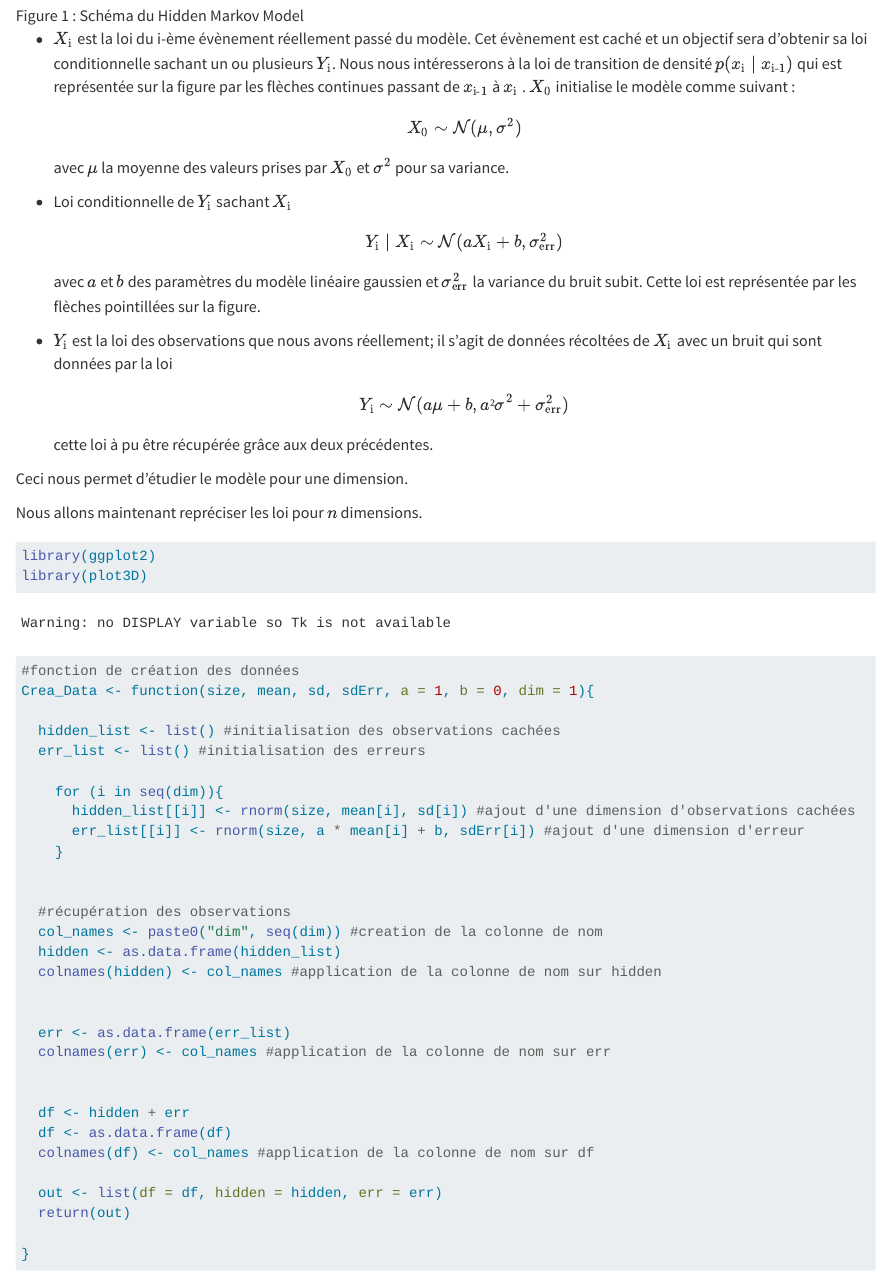
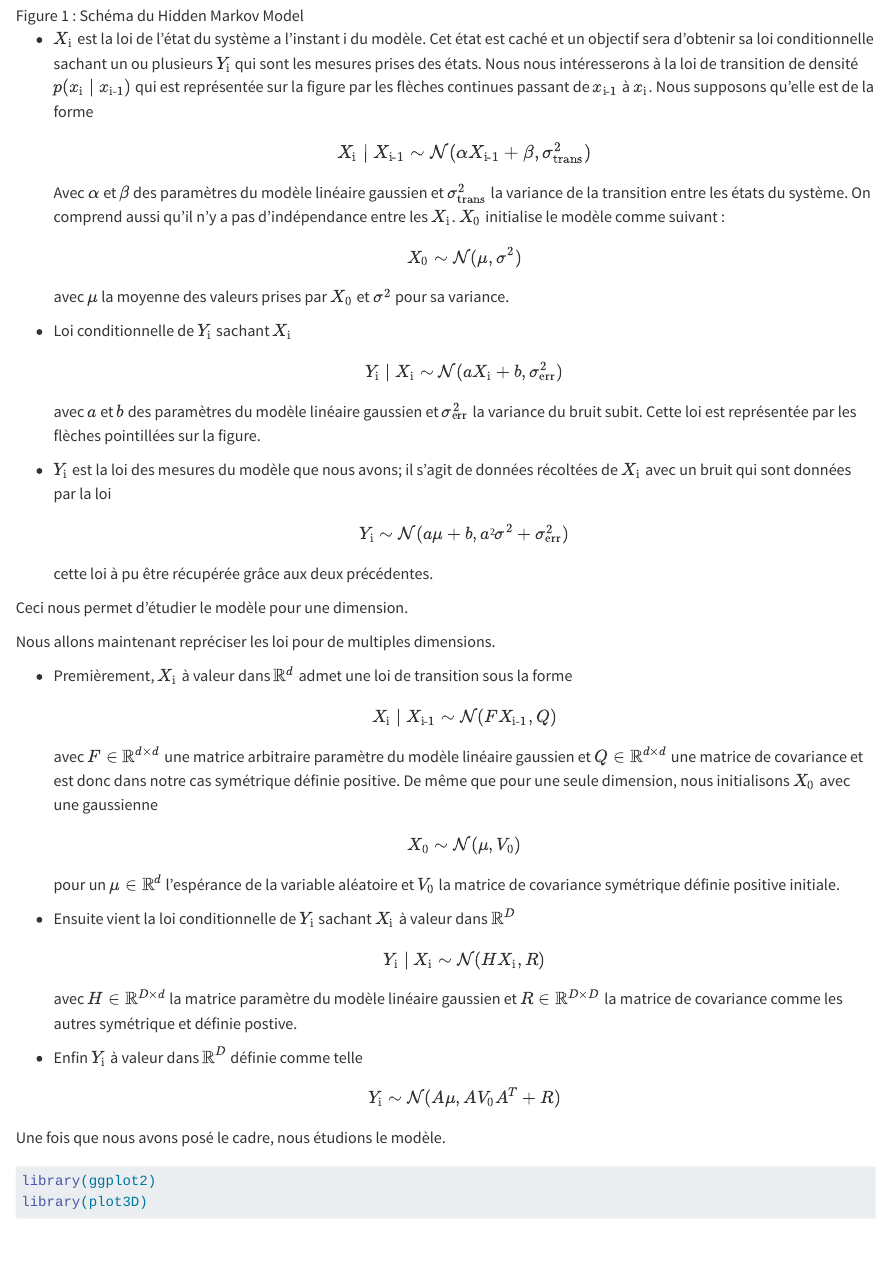
Before and after one commit to WandrilleBuchy/StageUBS, a Quarto document (Stage UBS.qmd): the page in a window 1100 px wide, from 250 px down. Rendered offline with R 4.5, knitr and Pandoc in place of Quarto, with nearby package versions; code that draws random numbers runs with fixed seeds of ours; long lines of code are wrapped.

Commit message:
Ajout de la description pour de multiples dimensions
Ajout de la description pour de multiples dimensions, modification de la dimension simple

````diff
--- a/Stage UBS.qmd
+++ b/Stage UBS.qmd
@@ -11,7 +11,13 @@ L'objectif est d'implémenter le filtre de Kalman. Pour cela, nous nous intéres
 
 ![Figure 1 : Schéma du Hidden Markov Model](Schéma%20HHM.png){fig-align="center"}
 
--   $X_{\text{i}}$ est la loi du i-ème évènement réellement passé du modèle. Cet évènement est caché et un objectif sera d'obtenir sa loi conditionnelle sachant un ou plusieurs $Y_{\text{i}}$. Nous nous intéresserons à la loi de transition de densité $p(x_{\text{i}} \mid x_{\text{i-1}})$ qui est représentée sur la figure par les flèches continues passant de $x_{\text{i-1}}$ à $x_{\text{i}}$ . $X_{\text{0}}$ initialise le modèle comme suivant :
+-   $X_{\text{i}}$ est la loi de l'état du système a l'instant i du modèle. Cet état est caché et un objectif sera d'obtenir sa loi conditionnelle sachant un ou plusieurs $Y_{\text{i}}$ qui sont les mesures prises des états. Nous nous intéresserons à la loi de transition de densité $p(x_{\text{i}} \mid x_{\text{i-1}})$ qui est représentée sur la figure par les flèches continues passant de $x_{\text{i-1}}$ à $x_{\text{i}}$. Nous supposons qu'elle est de la forme
+
+    #### $$
+    X_{\text{i}} \mid X_{\text{i-1}}\sim \mathcal{N}(\alpha X_{\text{i-1}} + \beta, \sigma_{\text{trans}}^2)
+    $$
+
+    Avec $\alpha$ et $\beta$ des paramètres du modèle linéaire gaussien et $\sigma_{\text{trans}}^2$ la variance de la transition entre les états du système. On comprend aussi qu'il n'y a pas d'indépendance entre les $X_{\text{i}}$. $X_{\text{0}}$ initialise le modèle comme suivant :
 
     $$
     X_{\text{0}}\sim \mathcal{N}(\mu, \sigma^2)
@@ -27,7 +33,7 @@ L'objectif est d'implémenter le filtre de Kalman. Pour cela, nous nous intéres
 
     avec $a$ et $b$ des paramètres du modèle linéaire gaussien et $\sigma_{\text{err}}^2$ la variance du bruit subit. Cette loi est représentée par les flèches pointillées sur la figure.
 
--   $Y_{\text{i}}$ est la loi des observations que nous avons réellement; il s'agit de données récoltées de $X_{\text{i}}$ avec un bruit qui sont données par la loi
+-   $Y_{\text{i}}$ est la loi des mesures du modèle que nous avons; il s'agit de données récoltées de $X_{\text{i}}$ avec un bruit qui sont données par la loi
 
     $$
     Y_{\text{i}}\sim \mathcal{N}(a\mu + b , a²\sigma^2 + \sigma_{\text{err}}^2)
@@ -37,7 +43,37 @@ L'objectif est d'implémenter le filtre de Kalman. Pour cela, nous nous intéres
 
 Ceci nous permet d'étudier le modèle pour une dimension.
 
-Nous allons maintenant repréciser les loi pour $n$ dimensions.
+Nous allons maintenant repréciser les loi pour de multiples dimensions.
+
+-   Premièrement, $X_{\text{i}}$ à valeur dans $\mathbb{R}^d$ admet une loi de transition sous la forme
+
+    $$
+    X_{\text{i}} \mid X_{\text{i-1}}\sim \mathcal{N}(F X_{\text{i-1}},Q)
+    $$
+
+    avec $F \in \mathbb{R}^{d \times d}$ une matrice arbitraire paramètre du modèle linéaire gaussien et $Q \in \mathbb{R}^{d \times d}$ une matrice de covariance et est donc dans notre cas symétrique définie positive. De même que pour une seule dimension, nous initialisons $X_{\text{0}}$ avec une gaussienne
+
+    $$
+    X_{\text{0}}\sim \mathcal{N}(\mu, V_{\text{0}})
+    $$
+
+    pour un $\mu \in \mathbb{R}^d$ l'espérance de la variable aléatoire et $V_{\text{0}}$ la matrice de covariance symétrique définie positive initiale.
+
+-   Ensuite vient la loi conditionnelle de $Y_{\text{i}}$ sachant $X_{\text{i}}$ à valeur dans $\mathbb{R}^D$
+
+    $$
+    Y_{\text{i}}\mid X_{\text{i}} \sim \mathcal{N}(HX_{\text{i}},R)
+    $$
+
+    avec $H \in \mathbb{R}^{D \times d}$ la matrice paramètre du modèle linéaire gaussien et $R \in \mathbb{R}^{D \times D}$ la matrice de covariance comme les autres symétrique et définie postive.
+
+-   Enfin $Y_{\text{i}}$ à valeur dans $\mathbb{R}^D$ définie comme telle
+
+    $$
+    Y_{\text{i}}\sim \mathcal{N}(A\mu, AV_{\text{0}}A^T +R)
+    $$
+
+Une fois que nous avons posé le cadre, nous étudions le modèle.
 
 ```{r initialisation}
 
````
